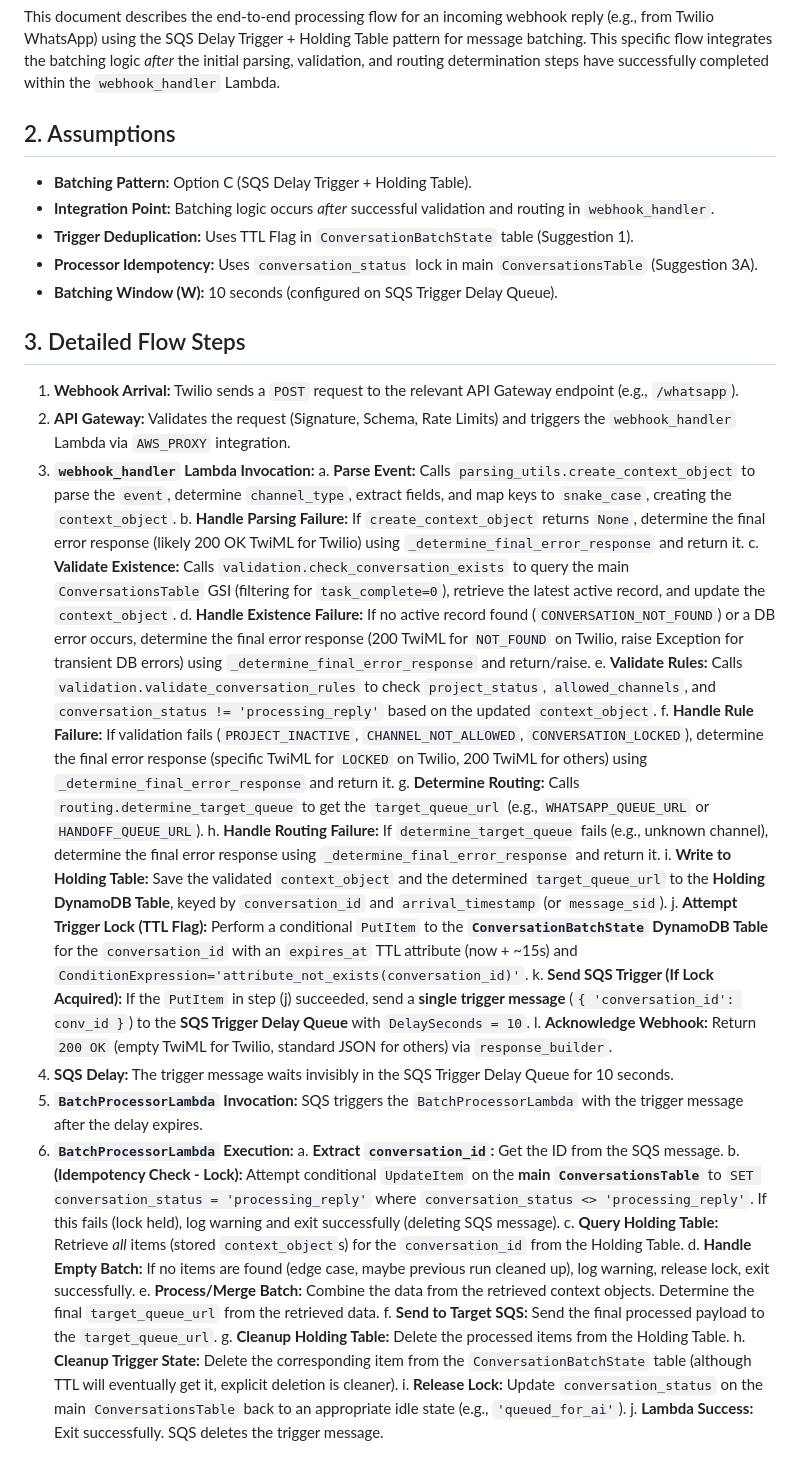
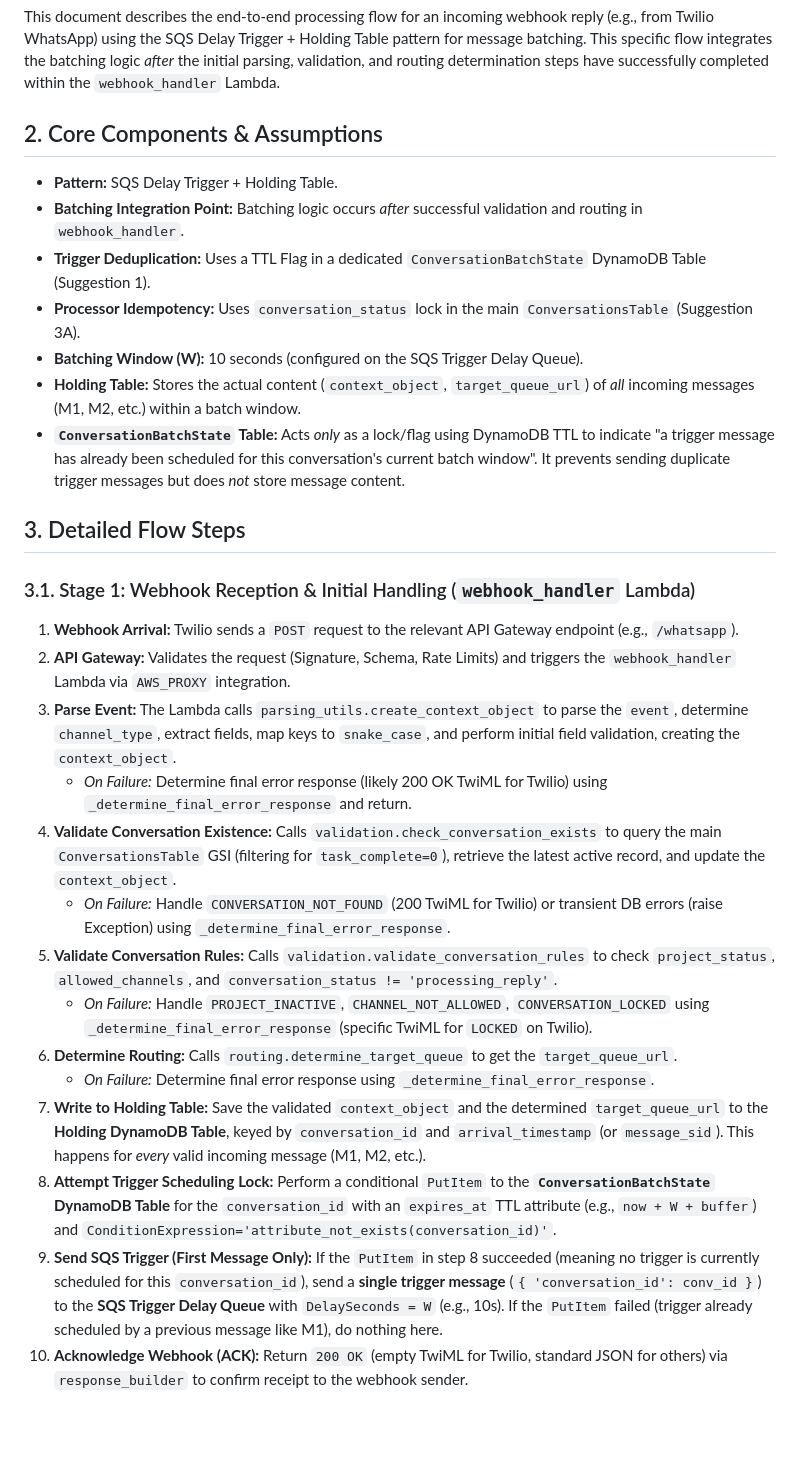
Before and after one commit to junksamiad/replies-engine, a Markdown page: replies_engine_docs/lld/e2e_flow.md, the part around the change printed below. Rendered like a GitHub page; blank space fills up the shorter version.

Commit message:
Refactor: Restructure e2e_flow.md and clarify batching state

```diff
--- a/replies_engine_docs/lld/e2e_flow.md
+++ b/replies_engine_docs/lld/e2e_flow.md
@@ -4,42 +4,32 @@
 
 This document describes the end-to-end processing flow for an incoming webhook reply (e.g., from Twilio WhatsApp) using the SQS Delay Trigger + Holding Table pattern for message batching. This specific flow integrates the batching logic *after* the initial parsing, validation, and routing determination steps have successfully completed within the `webhook_handler` Lambda.
 
-## 2. Assumptions
+## 2. Core Components & Assumptions
 
-*   **Batching Pattern:** Option C (SQS Delay Trigger + Holding Table).
-*   **Integration Point:** Batching logic occurs *after* successful validation and routing in `webhook_handler`.
-*   **Trigger Deduplication:** Uses TTL Flag in `ConversationBatchState` table (Suggestion 1).
-*   **Processor Idempotency:** Uses `conversation_status` lock in main `ConversationsTable` (Suggestion 3A).
-*   **Batching Window (W):** 10 seconds (configured on SQS Trigger Delay Queue).
+*   **Pattern:** SQS Delay Trigger + Holding Table.
+*   **Batching Integration Point:** Batching logic occurs *after* successful validation and routing in `webhook_handler`.
+*   **Trigger Deduplication:** Uses a TTL Flag in a dedicated `ConversationBatchState` DynamoDB Table (Suggestion 1).
+*   **Processor Idempotency:** Uses `conversation_status` lock in the main `ConversationsTable` (Suggestion 3A).
+*   **Batching Window (W):** 10 seconds (configured on the SQS Trigger Delay Queue).
+*   **Holding Table:** Stores the actual content (`context_object`, `target_queue_url`) of *all* incoming messages (M1, M2, etc.) within a batch window.
+*   **`ConversationBatchState` Table:** Acts *only* as a lock/flag using DynamoDB TTL to indicate "a trigger message has already been scheduled for this conversation's current batch window". It prevents sending duplicate trigger messages but does *not* store message content.
 
 ## 3. Detailed Flow Steps
 
+### 3.1. Stage 1: Webhook Reception & Initial Handling (`webhook_handler` Lambda)
+
 1.  **Webhook Arrival:** Twilio sends a `POST` request to the relevant API Gateway endpoint (e.g., `/whatsapp`).
 2.  **API Gateway:** Validates the request (Signature, Schema, Rate Limits) and triggers the `webhook_handler` Lambda via `AWS_PROXY` integration.
-3.  **`webhook_handler` Lambda Invocation:**
-    a.  **Parse Event:** Calls `parsing_utils.create_context_object` to parse the `event`, determine `channel_type`, extract fields, and map keys to `snake_case`, creating the `context_object`.
-    b.  **Handle Parsing Failure:** If `create_context_object` returns `None`, determine the final error response (likely 200 OK TwiML for Twilio) using `_determine_final_error_response` and return it.
-    c.  **Validate Existence:** Calls `validation.check_conversation_exists` to query the main `ConversationsTable` GSI (filtering for `task_complete=0`), retrieve the latest active record, and update the `context_object`.
-    d.  **Handle Existence Failure:** If no active record found (`CONVERSATION_NOT_FOUND`) or a DB error occurs, determine the final error response (200 TwiML for `NOT_FOUND` on Twilio, raise Exception for transient DB errors) using `_determine_final_error_response` and return/raise.
-    e.  **Validate Rules:** Calls `validation.validate_conversation_rules` to check `project_status`, `allowed_channels`, and `conversation_status != 'processing_reply'` based on the updated `context_object`.
-    f.  **Handle Rule Failure:** If validation fails (`PROJECT_INACTIVE`, `CHANNEL_NOT_ALLOWED`, `CONVERSATION_LOCKED`), determine the final error response (specific TwiML for `LOCKED` on Twilio, 200 TwiML for others) using `_determine_final_error_response` and return it.
-    g.  **Determine Routing:** Calls `routing.determine_target_queue` to get the `target_queue_url` (e.g., `WHATSAPP_QUEUE_URL` or `HANDOFF_QUEUE_URL`).
-    h.  **Handle Routing Failure:** If `determine_target_queue` fails (e.g., unknown channel), determine the final error response using `_determine_final_error_response` and return it.
-    i.  **Write to Holding Table:** Save the validated `context_object` and the determined `target_queue_url` to the **Holding DynamoDB Table**, keyed by `conversation_id` and `arrival_timestamp` (or `message_sid`).
-    j.  **Attempt Trigger Lock (TTL Flag):** Perform a conditional `PutItem` to the **`ConversationBatchState` DynamoDB Table** for the `conversation_id` with an `expires_at` TTL attribute (now + ~15s) and `ConditionExpression='attribute_not_exists(conversation_id)'`.
-    k.  **Send SQS Trigger (If Lock Acquired):** If the `PutItem` in step (j) succeeded, send a **single trigger message** (`{ 'conversation_id': conv_id }`) to the **SQS Trigger Delay Queue** with `DelaySeconds = 10`.
-    l.  **Acknowledge Webhook:** Return `200 OK` (empty TwiML for Twilio, standard JSON for others) via `response_builder`.
-4.  **SQS Delay:** The trigger message waits invisibly in the SQS Trigger Delay Queue for 10 seconds.
-5.  **`BatchProcessorLambda` Invocation:** SQS triggers the `BatchProcessorLambda` with the trigger message after the delay expires.
-6.  **`BatchProcessorLambda` Execution:**
-    a.  **Extract `conversation_id`:** Get the ID from the SQS message.
-    b.  **(Idempotency Check - Lock):** Attempt conditional `UpdateItem` on the **main `ConversationsTable`** to `SET conversation_status = 'processing_reply'` where `conversation_status <> 'processing_reply'`. If this fails (lock held), log warning and exit successfully (deleting SQS message).
-    c.  **Query Holding Table:** Retrieve *all* items (stored `context_object`s) for the `conversation_id` from the Holding Table.
-    d.  **Handle Empty Batch:** If no items are found (edge case, maybe previous run cleaned up), log warning, release lock, exit successfully.
-    e.  **Process/Merge Batch:** Combine the data from the retrieved context objects. Determine the final `target_queue_url` from the retrieved data.
-    f.  **Send to Target SQS:** Send the final processed payload to the `target_queue_url`.
-    g.  **Cleanup Holding Table:** Delete the processed items from the Holding Table.
-    h.  **Cleanup Trigger State:** Delete the corresponding item from the `ConversationBatchState` table (although TTL will eventually get it, explicit deletion is cleaner).
-    i.  **Release Lock:** Update `conversation_status` on the main `ConversationsTable` back to an appropriate idle state (e.g., `'queued_for_ai'`).
-    j.  **Lambda Success:** Exit successfully. SQS deletes the trigger message.
+3.  **Parse Event:** The Lambda calls `parsing_utils.create_context_object` to parse the `event`, determine `channel_type`, extract fields, map keys to `snake_case`, and perform initial field validation, creating the `context_object`.
+    *   *On Failure:* Determine final error response (likely 200 OK TwiML for Twilio) using `_determine_final_error_response` and return.
+4.  **Validate Conversation Existence:** Calls `validation.check_conversation_exists` to query the main `ConversationsTable` GSI (filtering for `task_complete=0`), retrieve the latest active record, and update the `context_object`.
+    *   *On Failure:* Handle `CONVERSATION_NOT_FOUND` (200 TwiML for Twilio) or transient DB errors (raise Exception) using `_determine_final_error_response`.
+5.  **Validate Conversation Rules:** Calls `validation.validate_conversation_rules` to check `project_status`, `allowed_channels`, and `conversation_status != 'processing_reply'`.
+    *   *On Failure:* Handle `PROJECT_INACTIVE`, `CHANNEL_NOT_ALLOWED`, `CONVERSATION_LOCKED` using `_determine_final_error_response` (specific TwiML for `LOCKED` on Twilio).
+6.  **Determine Routing:** Calls `routing.determine_target_queue` to get the `target_queue_url`.
+    *   *On Failure:* Determine final error response using `_determine_final_error_response`.
+7.  **Write to Holding Table:** Save the validated `context_object` and the determined `target_queue_url` to the **Holding DynamoDB Table**, keyed by `conversation_id` and `arrival_timestamp` (or `message_sid`). This happens for *every* valid incoming message (M1, M2, etc.).
+8.  **Attempt Trigger Scheduling Lock:** Perform a conditional `PutItem` to the **`ConversationBatchState` DynamoDB Table** for the `conversation_id` with an `expires_at` TTL attribute (e.g., `now + W + buffer`) and `ConditionExpression='attribute_not_exists(conversation_id)'`.
+9.  **Send SQS Trigger (First Message Only):** If the `PutItem` in step 8 succeeded (meaning no trigger is currently scheduled for this `conversation_id`), send a **single trigger message** (`{ 'conversation_id': conv_id }`) to the **SQS Trigger Delay Queue** with `DelaySeconds = W` (e.g., 10s). If the `PutItem` failed (trigger already scheduled by a previous message like M1), do nothing here.
+10. **Acknowledge Webhook (ACK):** Return `200 OK` (empty TwiML for Twilio, standard JSON for others) via `response_builder` to confirm receipt to the webhook sender.
 
```
Also changed, not shown: other parts of replies_engine_docs/lld/e2e_flow.md (+37 -28 lines).
